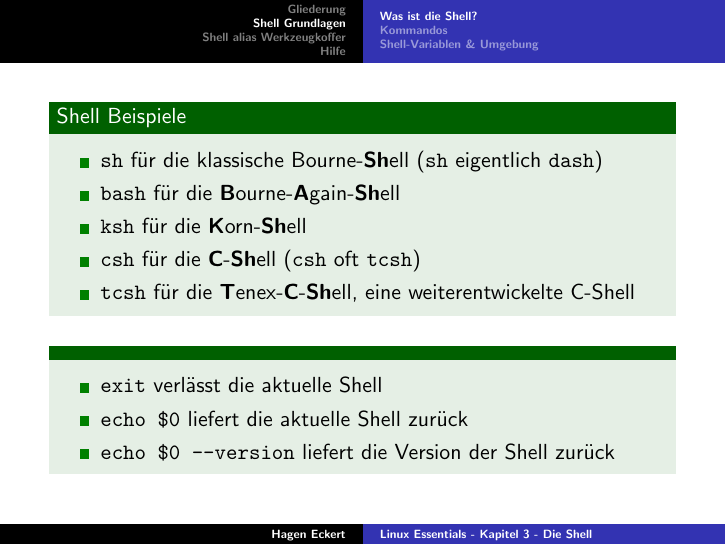
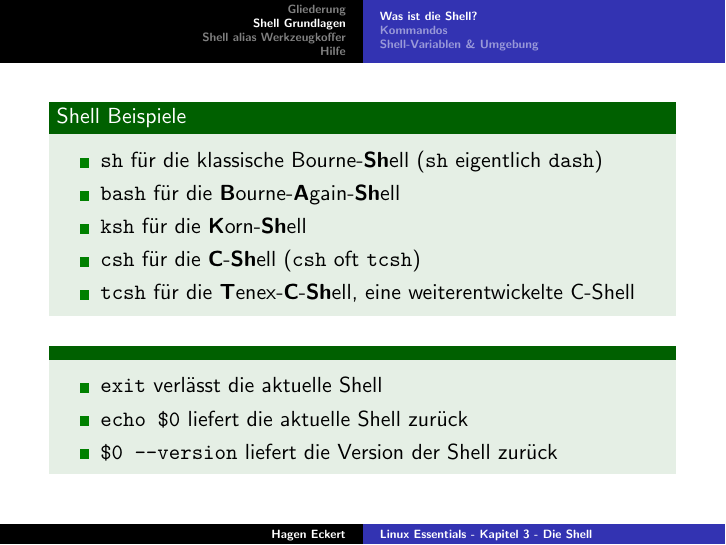
Before and after one commit to agdsn/lpi-course, LaTeX slides (linux_essentials_de/03 Die Shell/liex-03.tex): page 5 of 24. Compiled offline with pdfLaTeX.

Commit message:
Update liex-03.tex
This will work correctly. With echo --version would be treated as string.

```diff
--- a/linux_essentials_de/03 Die Shell/liex-03.tex
+++ b/linux_essentials_de/03 Die Shell/liex-03.tex
@@ -54,7 +54,7 @@
 	\begin{itemize}
 	\item \co{exit} verlässt die aktuelle Shell
 	\item \co{echo \$0} liefert die aktuelle Shell zurück
-	\item \co{echo \$0 --version} liefert die Version der Shell zurück
+	\item \co{\$0 --version} liefert die Version der Shell zurück
 	\end{itemize}
 	\end{exampleblock}
 
```
